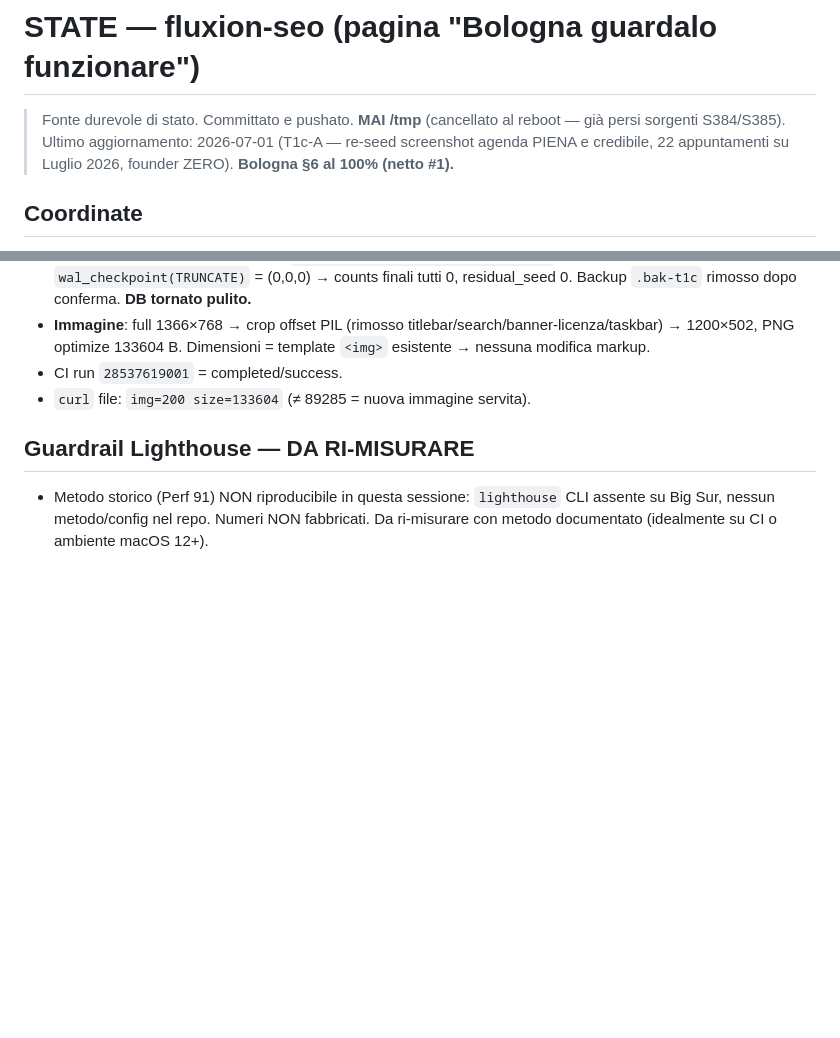
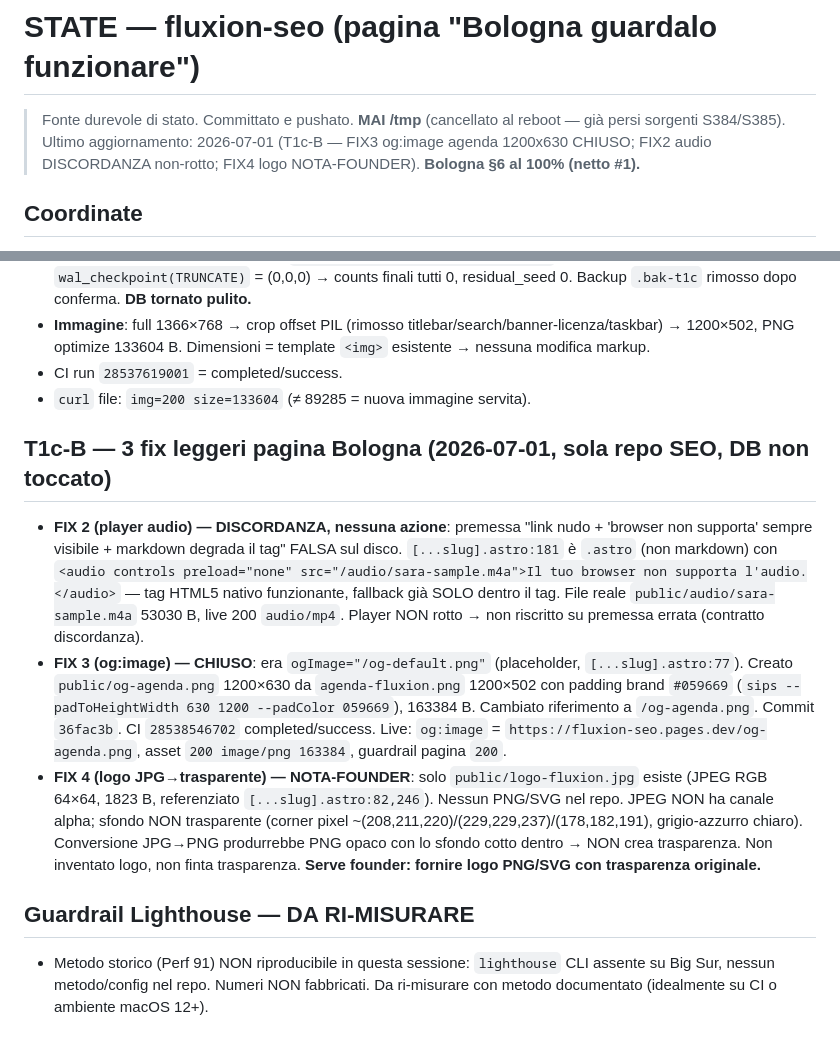
Before and after one commit to lukeeterna/fluxion-seo, a Markdown page: STATE.md, 2 parts joined by grey strips. Drawn GitHub-style; blank space fills up the shorter version.

Commit message:
docs(state): T1c-B esito 3 fix (og CHIUSO, audio discordanza, logo nota-founder)

```diff
--- a/STATE.md
+++ b/STATE.md
@@ -1,7 +1,7 @@
 # STATE — fluxion-seo (pagina "Bologna guardalo funzionare")
 
 > Fonte durevole di stato. Committato e pushato. **MAI /tmp** (cancellato al reboot — già persi sorgenti S384/S385).
-> Ultimo aggiornamento: 2026-07-01 (T1c-A — re-seed screenshot agenda PIENA e credibile, 22 appuntamenti su Luglio 2026, founder ZERO). **Bologna §6 al 100% (netto #1).**
+> Ultimo aggiornamento: 2026-07-01 (T1c-B — FIX3 og:image agenda 1200x630 CHIUSO; FIX2 audio DISCORDANZA non-rotto; FIX4 logo NOTA-FOUNDER). **Bologna §6 al 100% (netto #1).**
 
 ## Coordinate
 - **Repo**: `git@github.com:lukeeterna/fluxion-seo.git` (clone durevole su `~/Documents/fluxion-seo`, SSD interno).
@@ -57,6 +57,11 @@ Il blocco session-0 della sessione precedente è stato AGGIRATO con tecnica legi
 - CI run `28537619001` = completed/success.
 - `curl` file: `img=200 size=133604` (≠ 89285 = nuova immagine servita).
 
+## T1c-B — 3 fix leggeri pagina Bologna (2026-07-01, sola repo SEO, DB non toccato)
+- **FIX 2 (player audio) — DISCORDANZA, nessuna azione**: premessa "link nudo + 'browser non supporta' sempre visibile + markdown degrada il tag" FALSA sul disco. `[...slug].astro:181` è `.astro` (non markdown) con `<audio controls preload="none" src="/audio/sara-sample.m4a">Il tuo browser non supporta l'audio.</audio>` — tag HTML5 nativo funzionante, fallback già SOLO dentro il tag. File reale `public/audio/sara-sample.m4a` 53030 B, live 200 `audio/mp4`. Player NON rotto → non riscritto su premessa errata (contratto discordanza).
+- **FIX 3 (og:image) — CHIUSO**: era `ogImage="/og-default.png"` (placeholder, `[...slug].astro:77`). Creato `public/og-agenda.png` 1200×630 da `agenda-fluxion.png` 1200×502 con padding brand `#059669` (`sips --padToHeightWidth 630 1200 --padColor 059669`), 163384 B. Cambiato riferimento a `/og-agenda.png`. Commit `36fac3b`. CI `28538546702` completed/success. Live: `og:image` = `https://fluxion-seo.pages.dev/og-agenda.png`, asset `200 image/png 163384`, guardrail pagina `200`.
+- **FIX 4 (logo JPG→trasparente) — NOTA-FOUNDER**: solo `public/logo-fluxion.jpg` esiste (JPEG RGB 64×64, 1823 B, referenziato `[...slug].astro:82,246`). Nessun PNG/SVG nel repo. JPEG NON ha canale alpha; sfondo NON trasparente (corner pixel ~(208,211,220)/(229,229,237)/(178,182,191), grigio-azzurro chiaro). Conversione JPG→PNG produrrebbe PNG opaco con lo sfondo cotto dentro → NON crea trasparenza. Non inventato logo, non finta trasparenza. **Serve founder: fornire logo PNG/SVG con trasparenza originale.**
+
 ## Guardrail Lighthouse — DA RI-MISURARE
 - Metodo storico (Perf 91) NON riproducibile in questa sessione: `lighthouse` CLI assente su Big Sur, nessun metodo/config nel repo. Numeri NON fabbricati. Da ri-misurare con metodo documentato (idealmente su CI o ambiente macOS 12+).
 
```
